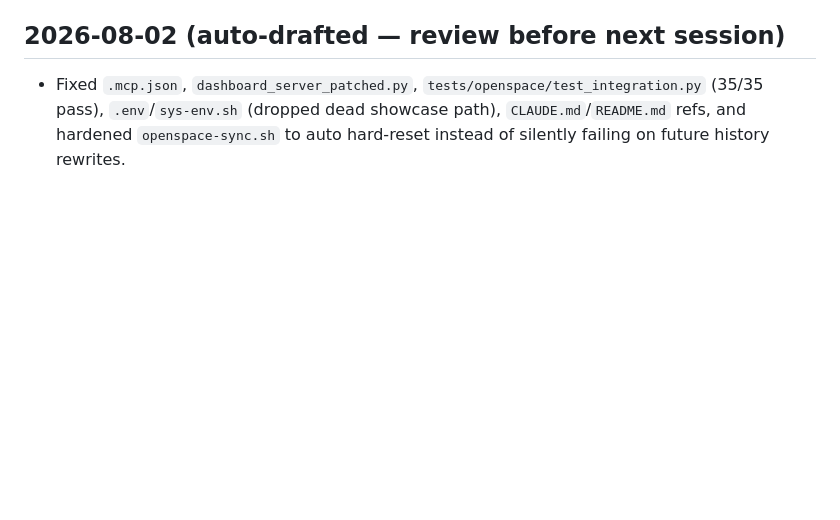
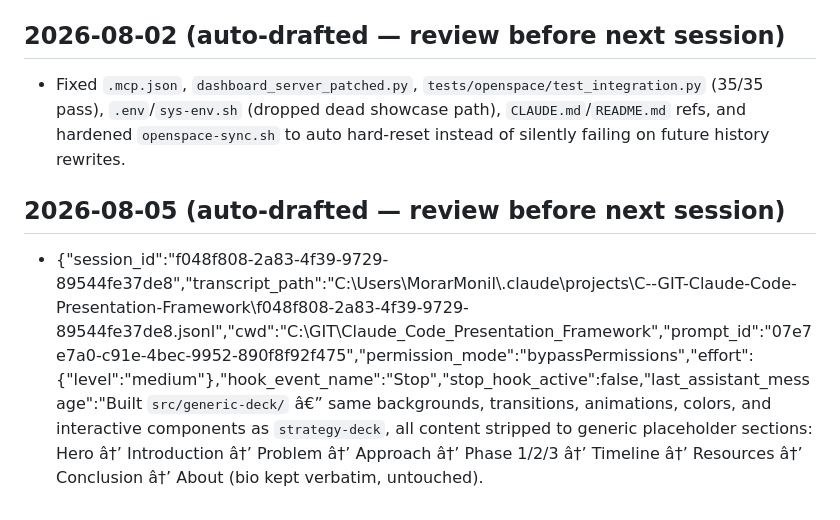
Before and after one commit to Roentek/Claude_Code_Presentation_Framework, a Markdown page: .claude/rules/memory-sessions.md, the part around the change. Rendered like a GitHub page; blank space fills up the shorter version.

Commit message:
Update memory sessions log with recent session summaries and fixes

```diff
--- a/.claude/rules/memory-sessions.md
+++ b/.claude/rules/memory-sessions.md
@@ -349,3 +349,8 @@ Summary of substantive work completed each session — what was built, what was
 <!-- DRAFT: review and edit before treating as permanent -->
 ## 2026-08-02 (auto-drafted — review before next session)
 - Fixed `.mcp.json`, `dashboard_server_patched.py`, `tests/openspace/test_integration.py` (35/35 pass), `.env`/`sys-env.sh` (dropped dead showcase path), `CLAUDE.md`/`README.md` refs, and hardened `openspace-sync.sh` to auto hard-reset instead of silently failing on future history rewrites.
+
+
+<!-- DRAFT: review and edit before treating as permanent -->
+## 2026-08-05 (auto-drafted — review before next session)
+- {"session_id":"f048f808-2a83-4f39-9729-89544fe37de8","transcript_path":"C:\\Users\\MorarMonil\\.claude\\projects\\C--GIT-Claude-Code-Presentation-Framework\\f048f808-2a83-4f39-9729-89544fe37de8.jsonl","cwd":"C:\\GIT\\Claude_Code_Presentation_Framework","prompt_id":"07e7e7a0-c91e-4bec-9952-890f8f92f475","permission_mode":"bypassPermissions","effort":{"level":"medium"},"hook_event_name":"Stop","stop_hook_active":false,"last_assistant_message":"Built `src/generic-deck/` â€” same backgrounds, transitions, animations, colors, and interactive components as `strategy-deck`, all content stripped to generic placeholder sections: Hero â†’ Introduction â†’ Problem â†’ Approach â†’ Phase 1/2/3 â†’ Timeline â†’ Resources â†’ Conclusion â†’ About (bio kept verbatim, untouched).
```
